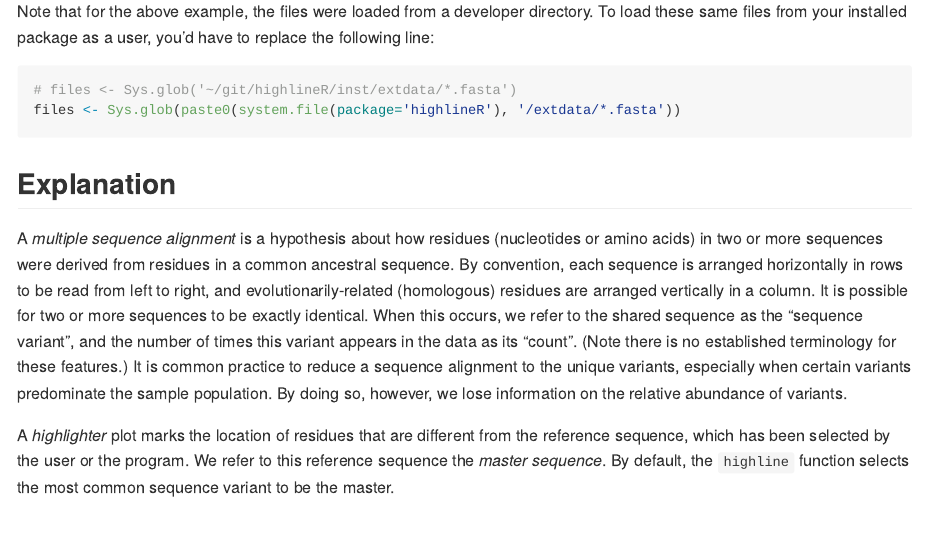
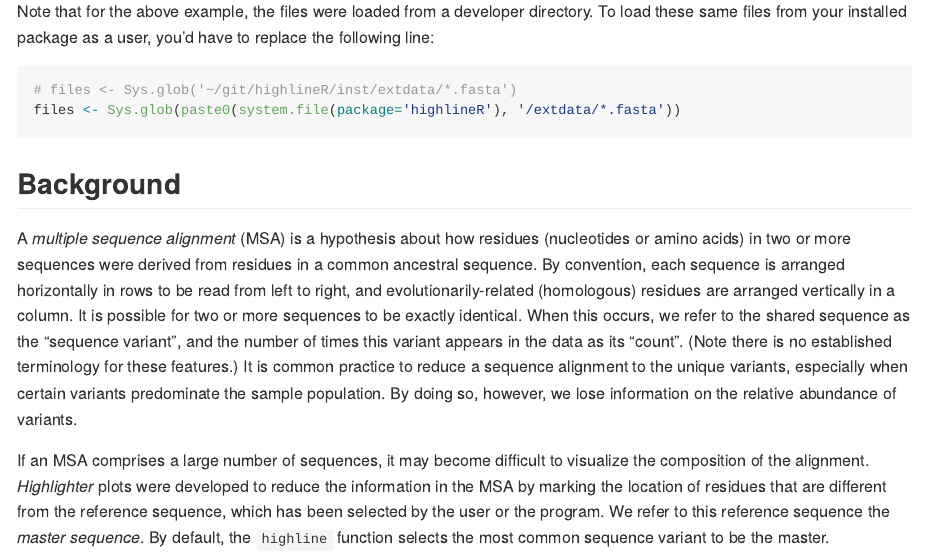
Before and after one commit to PoonLab/highlineR, an R Markdown document (README.Rmd): the page in a window 1100 px wide, from 810 px down. Rendered offline with R 4.5, knitr and Pandoc, with nearby package versions; some code elsewhere in the file could not run offline.

Commit message:
started highline man page, need to switch back to roxygen

````diff
--- a/README.Rmd
+++ b/README.Rmd
@@ -47,9 +47,10 @@ To load these same files from your installed package as a user, you'd have to re
 files <- Sys.glob(paste0(system.file(package='highlineR'), '/extdata/*.fasta'))
 ```
 
-## Explanation
 
-A *multiple sequence alignment* is a hypothesis about how residues (nucleotides or amino acids) in two or more sequences were derived from residues in a common ancestral sequence.
+## Background
+
+A *multiple sequence alignment* (MSA) is a hypothesis about how residues (nucleotides or amino acids) in two or more sequences were derived from residues in a common ancestral sequence.
 By convention, each sequence is arranged horizontally in rows to be read from left to right, and evolutionarily-related (homologous) residues are arranged vertically in a column.
 It is possible for two or more sequences to be exactly identical.
 When this occurs, we refer to the shared sequence as the "sequence variant", and the number of times this variant appears in the data as its "count".
@@ -57,6 +58,7 @@ When this occurs, we refer to the shared sequence as the "sequence variant", and
 It is common practice to reduce a sequence alignment to the unique variants, especially when certain variants predominate the sample population.
 By doing so, however, we lose information on the relative abundance of variants.
 
-A *highlighter* plot marks the location of residues that are different from the reference sequence, which has been selected by the user or the program.
+If an MSA comprises a large number of sequences, it may become difficult to visualize the composition of the alignment.
+*Highlighter* plots were developed to reduce the information in the MSA by marking the location of residues that are different from the reference sequence, which has been selected by the user or the program.
 We refer to this reference sequence the *master sequence*.
 By default, the `highline` function selects the most common sequence variant to be the master.
````
Also changed, not shown: README.md, 2 other files.
